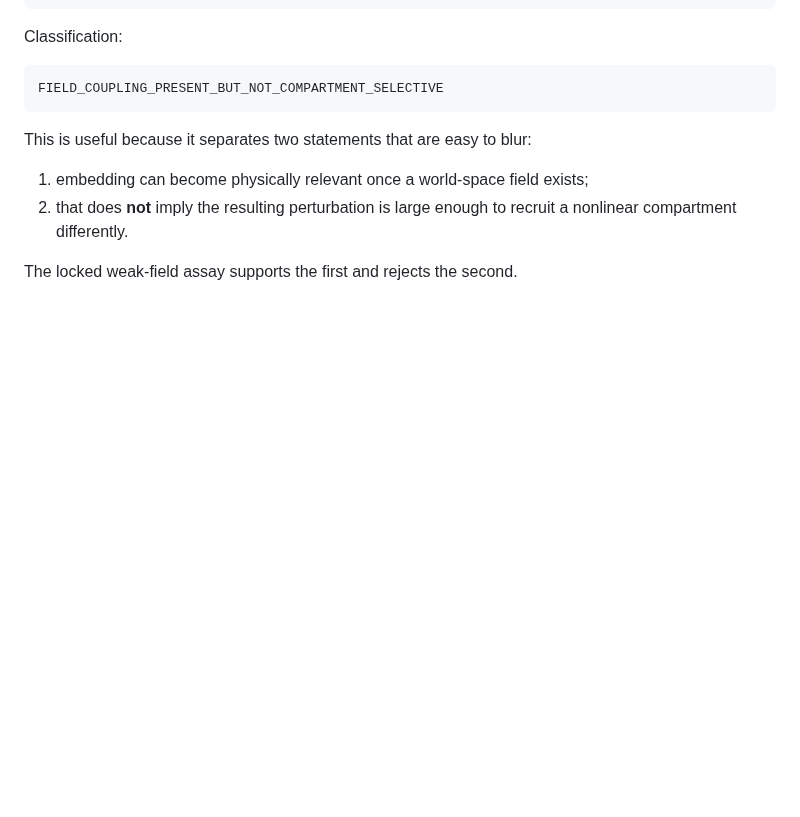
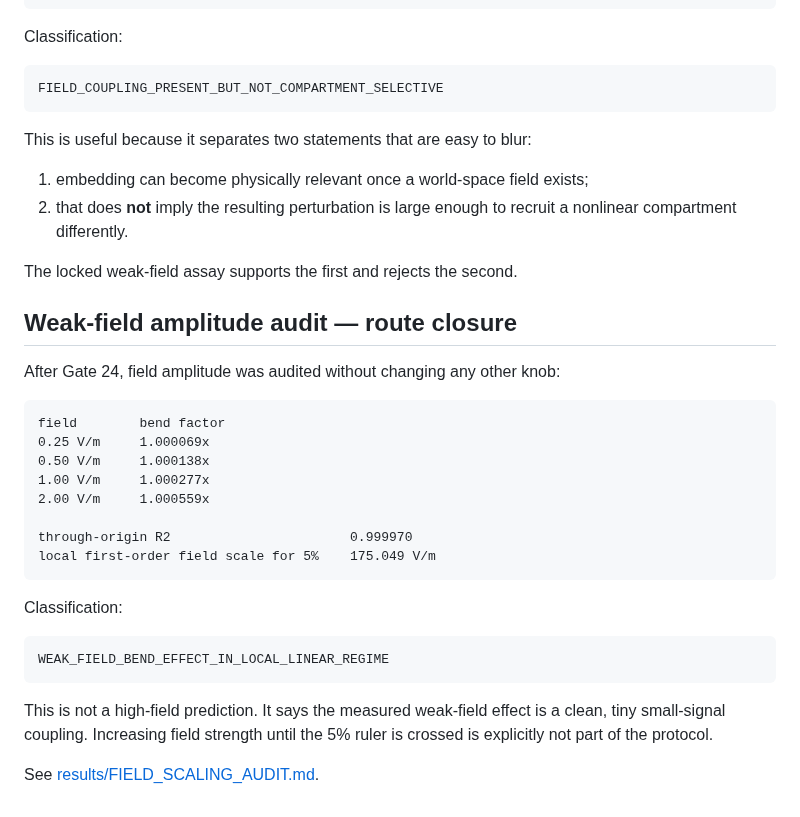
Before and after one commit to anttiluode/Operaattori, a Markdown page: CHANNELS.md, the part around the change. GitHub-like rendering; blank space fills up the shorter version.

Commit message:
Add weak-field scaling closure to ledger [skip ci]

```diff
--- a/CHANNELS.md
+++ b/CHANNELS.md
@@ -233,3 +233,31 @@ This is useful because it separates two statements that are easy to blur:
    recruit a nonlinear compartment differently.
 
 The locked weak-field assay supports the first and rejects the second.
+
+
+## Weak-field amplitude audit — route closure
+
+After Gate 24, field amplitude was audited without changing any other knob:
+
+~~~text
+field        bend factor
+0.25 V/m     1.000069x
+0.50 V/m     1.000138x
+1.00 V/m     1.000277x
+2.00 V/m     1.000559x
+
+through-origin R2                       0.999970
+local first-order field scale for 5%    175.049 V/m
+~~~
+
+Classification:
+
+~~~text
+WEAK_FIELD_BEND_EFFECT_IN_LOCAL_LINEAR_REGIME
+~~~
+
+This is not a high-field prediction. It says the measured weak-field effect is
+a clean, tiny small-signal coupling. Increasing field strength until the 5%
+ruler is crossed is explicitly not part of the protocol.
+
+See [results/FIELD_SCALING_AUDIT.md](results/FIELD_SCALING_AUDIT.md).
```
